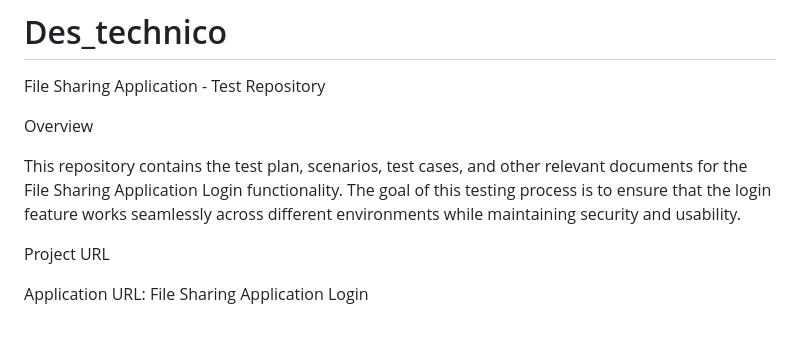
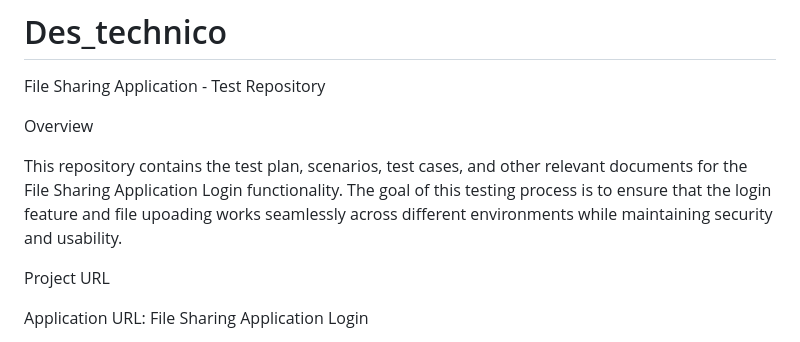
Before and after one commit to pavan132-p/Des_technico, a Markdown page: README.md, the part around the change. Drawn GitHub-style.

```diff
--- a/README.md
+++ b/README.md
@@ -3,7 +3,7 @@ File Sharing Application - Test Repository
 
 Overview
 
-This repository contains the test plan, scenarios, test cases, and other relevant documents for the File Sharing Application Login functionality. The goal of this testing process is to ensure that the login feature works seamlessly across different environments while maintaining security and usability.
+This repository contains the test plan, scenarios, test cases, and other relevant documents for the File Sharing Application Login functionality. The goal of this testing process is to ensure that the login feature and file upoading  works seamlessly across different environments while maintaining security and usability.
 
 Project URL
 
```
